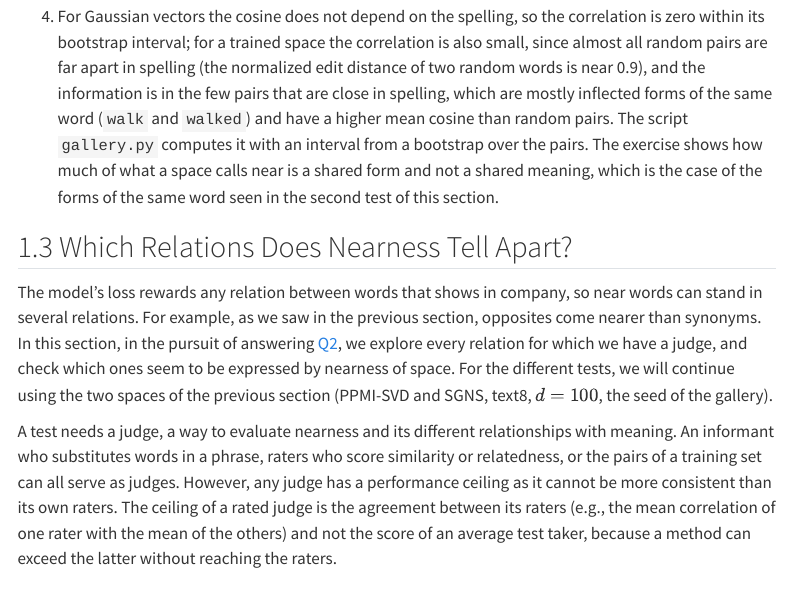
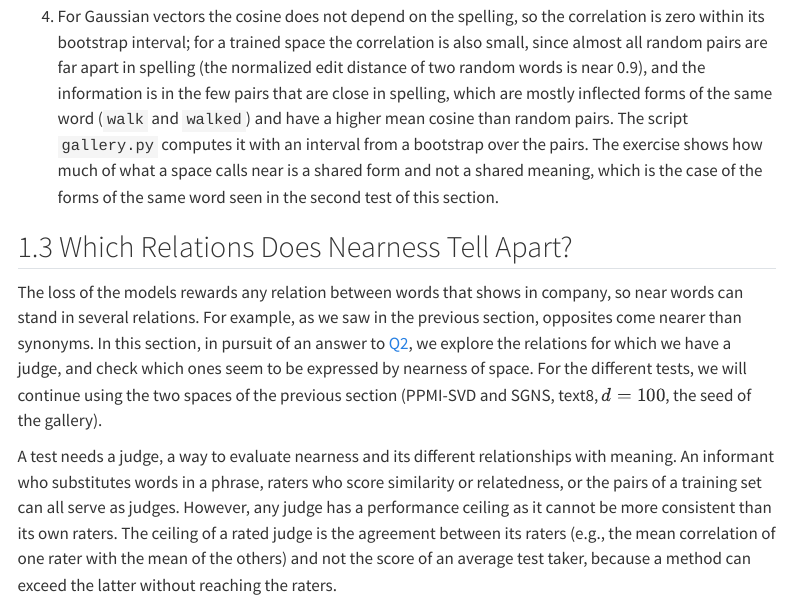
Before and after one commit to marcmagransdeabril/embedding-revolution-private, a Quarto document (chapters/meaning_as_likeness.qmd): the page in a window 1100 px wide, from 12620 px down. Rendered offline with R 4.5, knitr and Pandoc in place of Quarto, with nearby package versions; menus at the side of the page are left out.

Commit message:
Refactor wording for clarity in relation to model loss and nearness of relations

```diff
--- a/chapters/meaning_as_likeness.qmd
+++ b/chapters/meaning_as_likeness.qmd
@@ -274,7 +274,7 @@ If a cosine does not say which relation holds, can the relations be disentangled
 ## Which Relations Does Nearness Tell Apart? {#sec-likeness-relation-split}
 
 
-The model's loss rewards any relation between words that shows in company, so near words can stand in several relations. For example, as we saw in the previous section, opposites come nearer than synonyms. In this section, in the pursuit of answering [Q2](#q-likeness-2), we explore every relation for which we have a judge, and check which ones seem to be expressed by nearness of space. For the different tests, we will continue using the two spaces of the previous section (PPMI-SVD and SGNS, text8, $d=100$, the seed of the gallery).
+The loss of the models rewards any relation between words that shows in company, so near words can stand in several relations. For example, as we saw in the previous section, opposites come nearer than synonyms. In this section, in pursuit of an answer to [Q2](#q-likeness-2), we explore the relations for which we have a judge, and check which ones seem to be expressed by nearness of space. For the different tests, we will continue using the two spaces of the previous section (PPMI-SVD and SGNS, text8, $d=100$, the seed of the gallery).
 
 A test needs a judge, a way to evaluate nearness and its different relationships with meaning. An informant who substitutes words in a phrase, raters who score similarity or relatedness, or the pairs of a training set can all serve as judges. However, any judge has a performance ceiling as it cannot be more consistent than its own raters. The ceiling of a rated judge is the agreement between its raters (e.g., the mean correlation of one rater with the mean of the others) and not the score of an average test taker, because a method can exceed the latter without reaching the raters.
 
```
